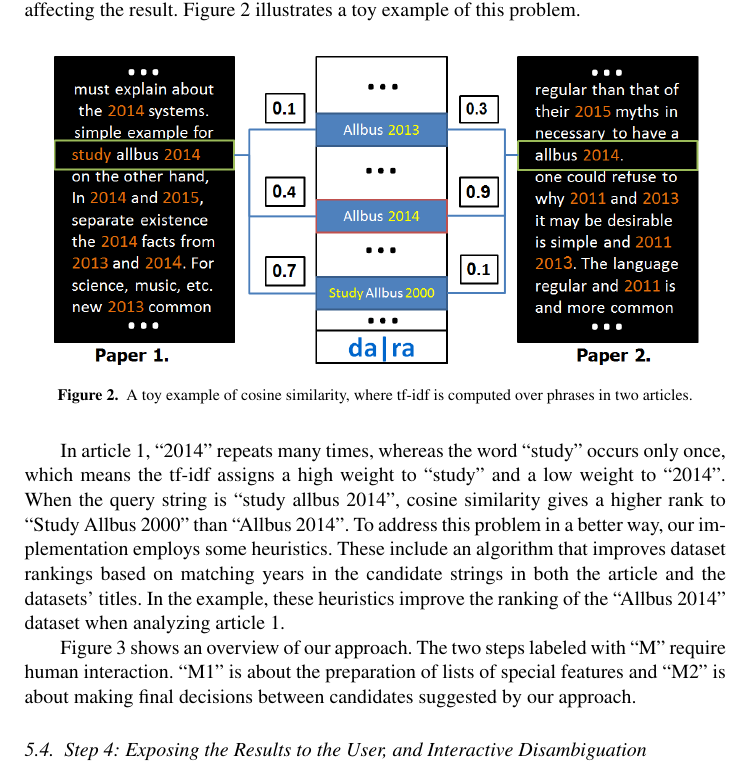
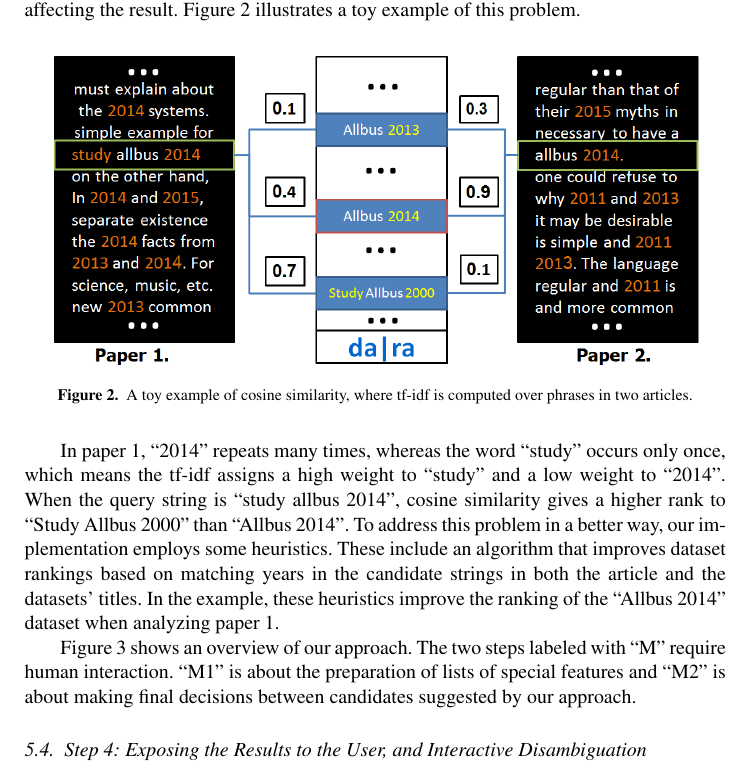
Before and after one commit to OSCOSS/Dataset_Detcter, a LaTeX document (IOS-journal/ios-book-article.tex): part of page 13 of 19, cut so that both start at the same text. Compiled offline with pdfLaTeX.

Commit message:
undid paper→article here, as the figure says "paper"

```diff
--- a/IOS-journal/ios-book-article.tex
+++ b/IOS-journal/ios-book-article.tex
@@ -590,10 +590,10 @@ Figure~\ref{fig:similarity-example} illustrates a toy example of this problem.
 	\label{fig:similarity-example}
 \end{figure}
 
-In article~1, \enquote{2014} repeats many times, whereas the word \enquote{study} occurs only once, which means the tf-idf assigns a high weight to \enquote{study} and a low weight to \enquote{2014}. When the query string is \enquote{study allbus 2014}, cosine similarity gives a higher rank to \enquote{Study Allbus 2000} than \enquote{Allbus 2014}.
+In paper~1, \enquote{2014} repeats many times, whereas the word \enquote{study} occurs only once, which means the tf-idf assigns a high weight to \enquote{study} and a low weight to \enquote{2014}. When the query string is \enquote{study allbus 2014}, cosine similarity gives a higher rank to \enquote{Study Allbus 2000} than \enquote{Allbus 2014}.
 To address this problem in a better way, our implementation employs some heuristics.
 These include an algorithm that improves dataset rankings based on matching years in the candidate strings in both the article and the datasets' titles.
-In the example, these heuristics improve the ranking of the \enquote{Allbus 2014} dataset when analyzing article~1.
+In the example, these heuristics improve the ranking of the \enquote{Allbus 2014} dataset when analyzing paper~1.
 
 %<newpart_34
 Figure~\ref{fig:Overview_of_approach} shows an overview of our approach.
```
